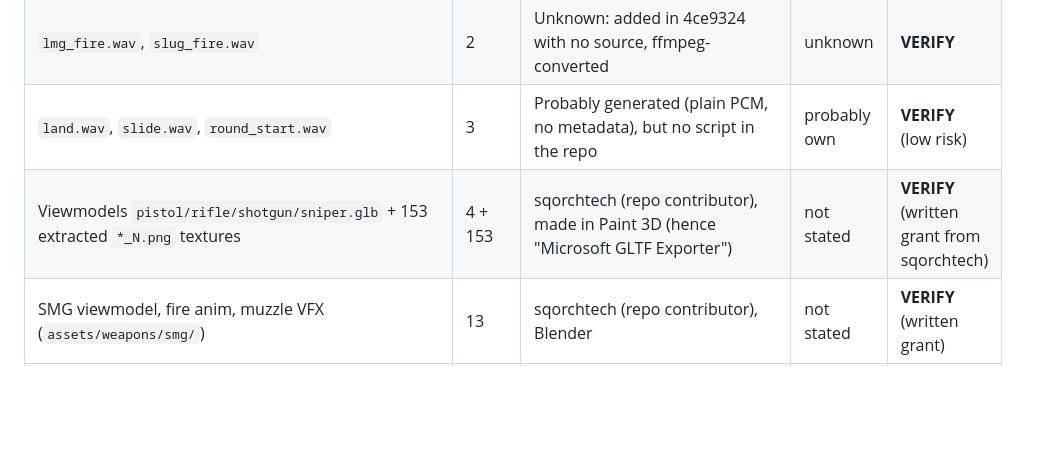
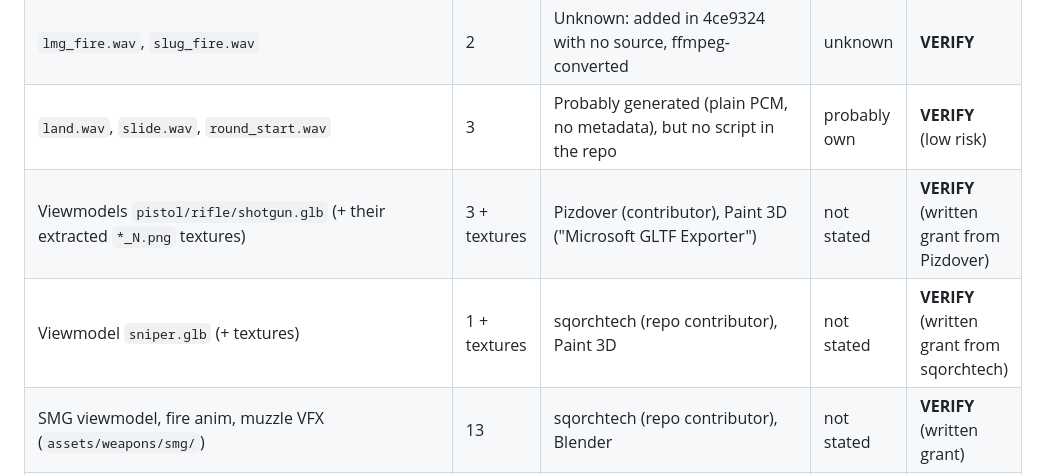
Before and after one commit to MezzoSplash/gevechtspel2, a Markdown page: ASSETS.md, the part around the change. Rendered like a GitHub page; blank space fills up the shorter version.

Commit message:
ASSETS: pistol/rifle/shotgun door Pizdover, sniper door sqorchtech

```diff
--- a/ASSETS.md
+++ b/ASSETS.md
@@ -19,7 +19,8 @@ Status: **OK** = own work or CC0/MIT, fine for commercial use · **ATTR** = fine
 | `reload.wav`, `radar_standby.wav`, `round_starting.wav` | 3 | Unknown: ffmpeg-converted (Lavf tag), no generator script, no credit | unknown | **VERIFY** |
 | `lmg_fire.wav`, `slug_fire.wav` | 2 | Unknown: added in 4ce9324 with no source, ffmpeg-converted | unknown | **VERIFY** |
 | `land.wav`, `slide.wav`, `round_start.wav` | 3 | Probably generated (plain PCM, no metadata), but no script in the repo | probably own | **VERIFY** (low risk) |
-| Viewmodels `pistol/rifle/shotgun/sniper.glb` + 153 extracted `*_N.png` textures | 4 + 153 | sqorchtech (repo contributor), made in Paint 3D (hence "Microsoft GLTF Exporter") | not stated | **VERIFY** (written grant from sqorchtech) |
+| Viewmodels `pistol/rifle/shotgun.glb` (+ their extracted `*_N.png` textures) | 3 + textures | Pizdover (contributor), Paint 3D ("Microsoft GLTF Exporter") | not stated | **VERIFY** (written grant from Pizdover) |
+| Viewmodel `sniper.glb` (+ textures) | 1 + textures | sqorchtech (repo contributor), Paint 3D | not stated | **VERIFY** (written grant from sqorchtech) |
 | SMG viewmodel, fire anim, muzzle VFX (`assets/weapons/smg/`) | 13 | sqorchtech (repo contributor), Blender | not stated | **VERIFY** (written grant) |
 | RC-XD mesh (`assets/gadgets/RCExplody.glb` + palette) | 2 | sqorchtech | not stated | **VERIFY** (written grant) |
 | Low-poly revolver, knife, LMG, slug (`*.tscn`) | 4 | `tools/build_lowpoly_weapons.py` | own | OK |
```
